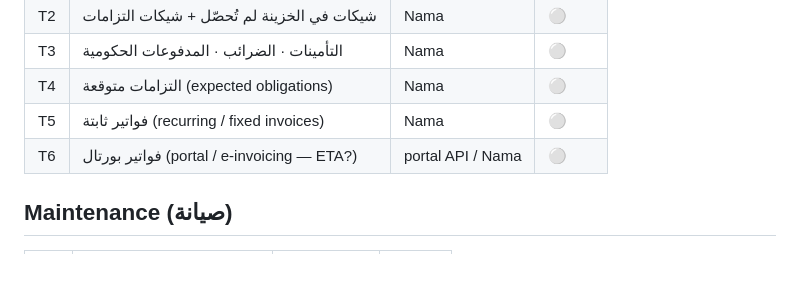
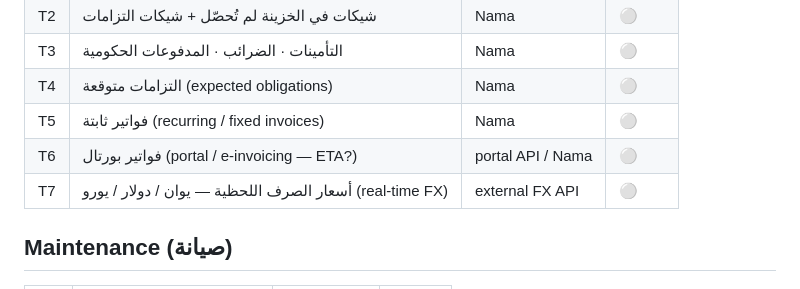
Before and after one commit to AbdelrhmanAbdelkafy/stlix-gateway, a Markdown page: BACKLOG.md, the part around the change. GitHub-like rendering.

Commit message:
Backlog: real-time FX rates (CNY/USD/EUR)
T7: live exchange rates via an external FX API.

Co-Authored-By: Claude Opus 4.8 <noreply@anthropic.com>

```diff
--- a/BACKLOG.md
+++ b/BACKLOG.md
@@ -45,6 +45,7 @@ Status: 🟢 live · 🟡 next · ⚪ planned
 | T4 | التزامات متوقعة (expected obligations) | Nama | ⚪ |
 | T5 | فواتير ثابتة (recurring / fixed invoices) | Nama | ⚪ |
 | T6 | فواتير بورتال (portal / e-invoicing — ETA?) | portal API / Nama | ⚪ |
+| T7 | أسعار الصرف اللحظية — يوان / دولار / يورو (real-time FX) | external FX API | ⚪ |
 
 ## Maintenance (صيانة)
 | # | Item | Source | Status |
```
